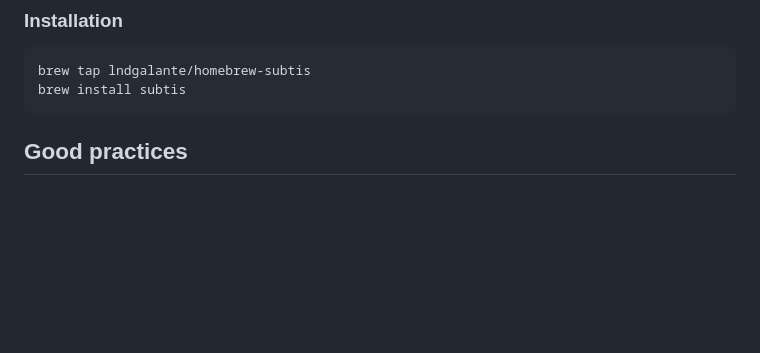
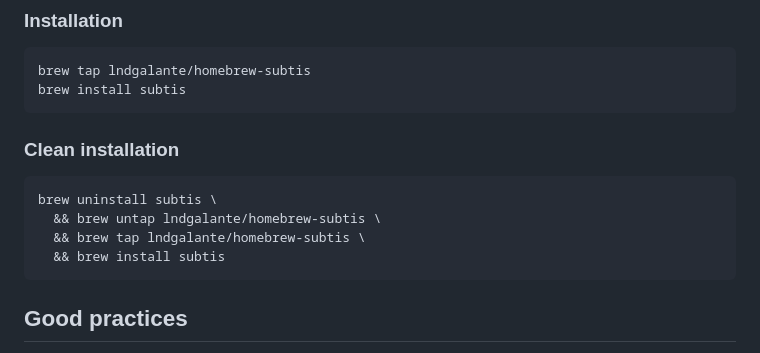
Before and after one commit to ucielsola/subtis, a Markdown page: README.md, the part around the change. Drawn GitHub-style; blank space fills up the shorter version.

Commit message:
docs: Add brew single command to have a clean install

````diff
--- a/README.md
+++ b/README.md
@@ -122,6 +122,15 @@ brew tap lndgalante/homebrew-subtis
 brew install subtis
 ```
 
+### Clean installation
+
+```bash
+brew uninstall subtis \
+  && brew untap lndgalante/homebrew-subtis \
+  && brew tap lndgalante/homebrew-subtis \
+  && brew install subtis
+```
+
 
 ## Good practices
 
````
